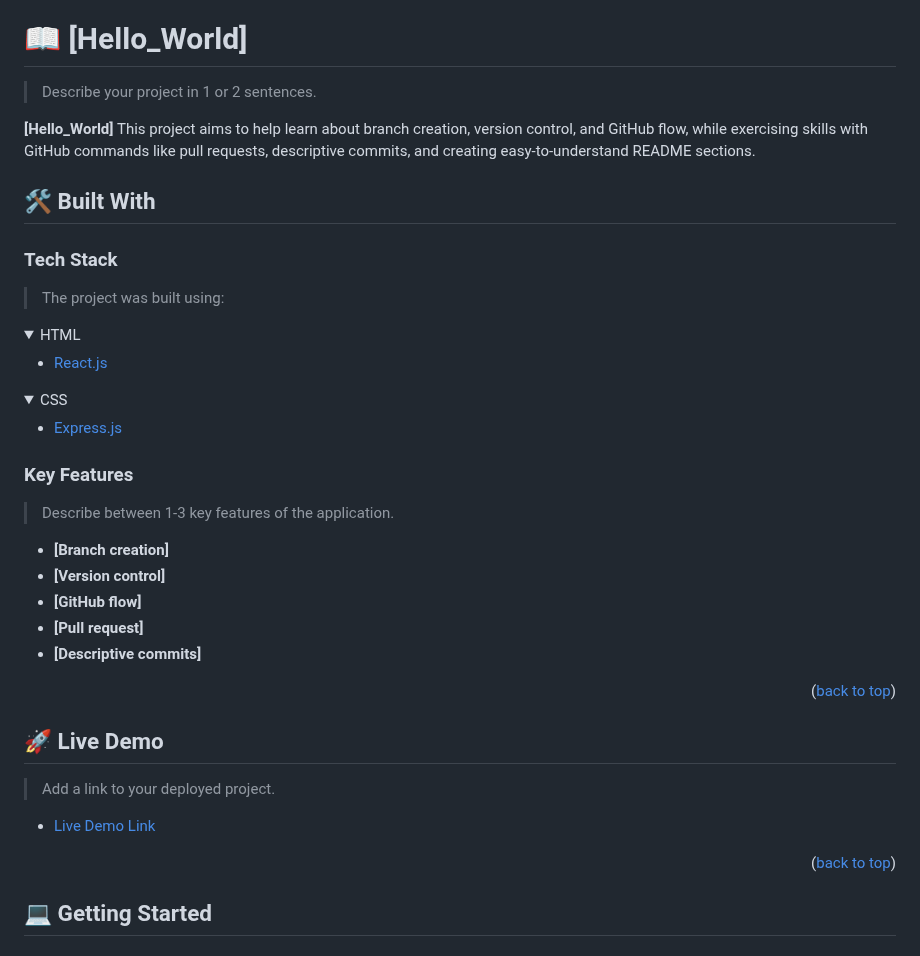
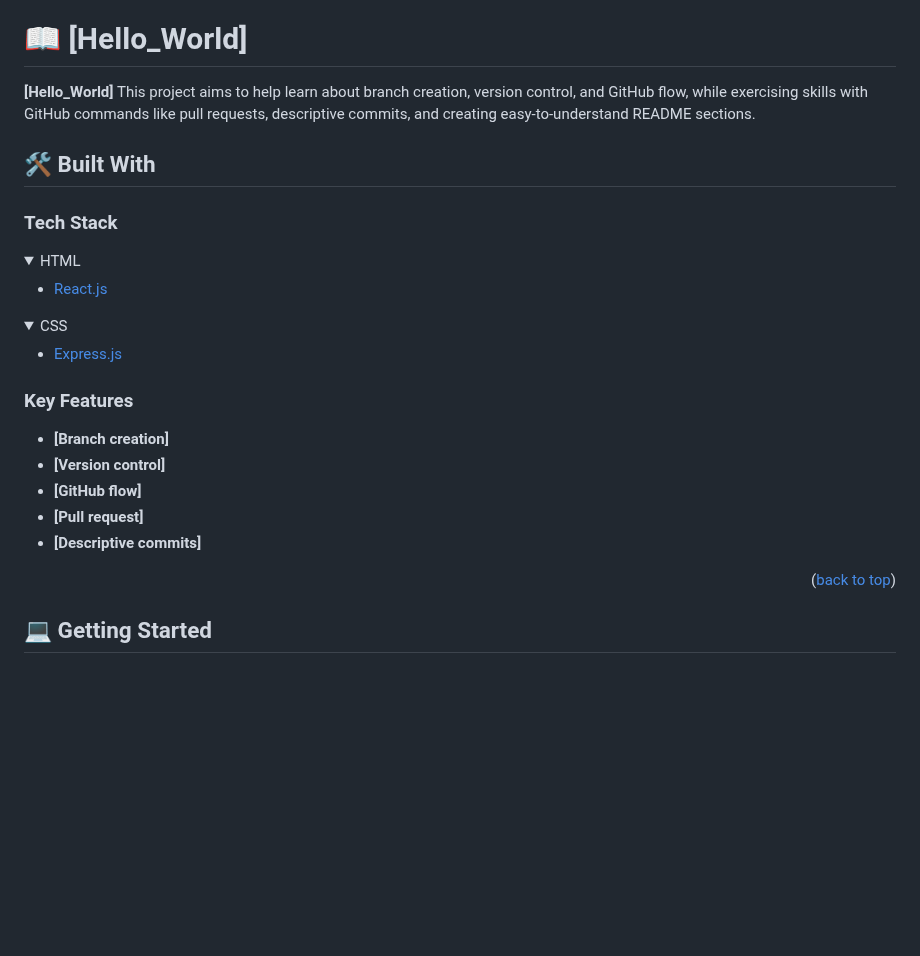
Before and after one commit to ClaudiaRojasSoto/Hello_World, a Markdown page: README.md, the part around one of its changes. Rendered like a GitHub page; folded sections open; blank space fills up the shorter version.

Commit message:
Remove descriptive placeholders from README.md to improve clarity

```diff
--- a/README.md
+++ b/README.md
@@ -62,15 +57,13 @@ After you're finished please remove all the comments and instructions!
 
 # 📖 [Hello_World] <a name="about-project"></a>
 
-> Describe your project in 1 or 2 sentences.
-
-**[Hello_World]** This project aims to help learn about branch creation, version control, and GitHub flow, while exercising skills with GitHub commands like pull requests, descriptive commits, and creating easy-to-understand README sections.
+**[Hello_World]**
+This project aims to help learn about branch creation, version control, and GitHub flow, while exercising skills with GitHub commands like pull requests, descriptive commits, and creating easy-to-understand README sections.
 
 ## 🛠 Built With <a name="built-with"></a>
 
 ### Tech Stack <a name="tech-stack"></a>
 
-> The project was built using:
 
 <details>
   <summary>HTML</summary>
@@ -91,8 +84,6 @@ After you're finished please remove all the comments and instructions!
 
 ### Key Features <a name="key-features"></a>
 
-> Describe between 1-3 key features of the application.
-
 - **[Branch creation]**
 - **[Version control]**
 - **[GitHub flow]**
@@ -103,13 +94,6 @@ After you're finished please remove all the comments and instructions!
 
 <!-- LIVE DEMO -->
 
-## 🚀 Live Demo <a name="live-demo"></a>
-
-> Add a link to your deployed project.
-
-- [Live Demo Link](https://google.com)
-
-<p align="right">(<a href="#readme-top">back to top</a>)</p>
 
 <!-- GETTING STARTED -->
 
```
Also changed, not shown: other parts of README.md (+1 -16 lines).
